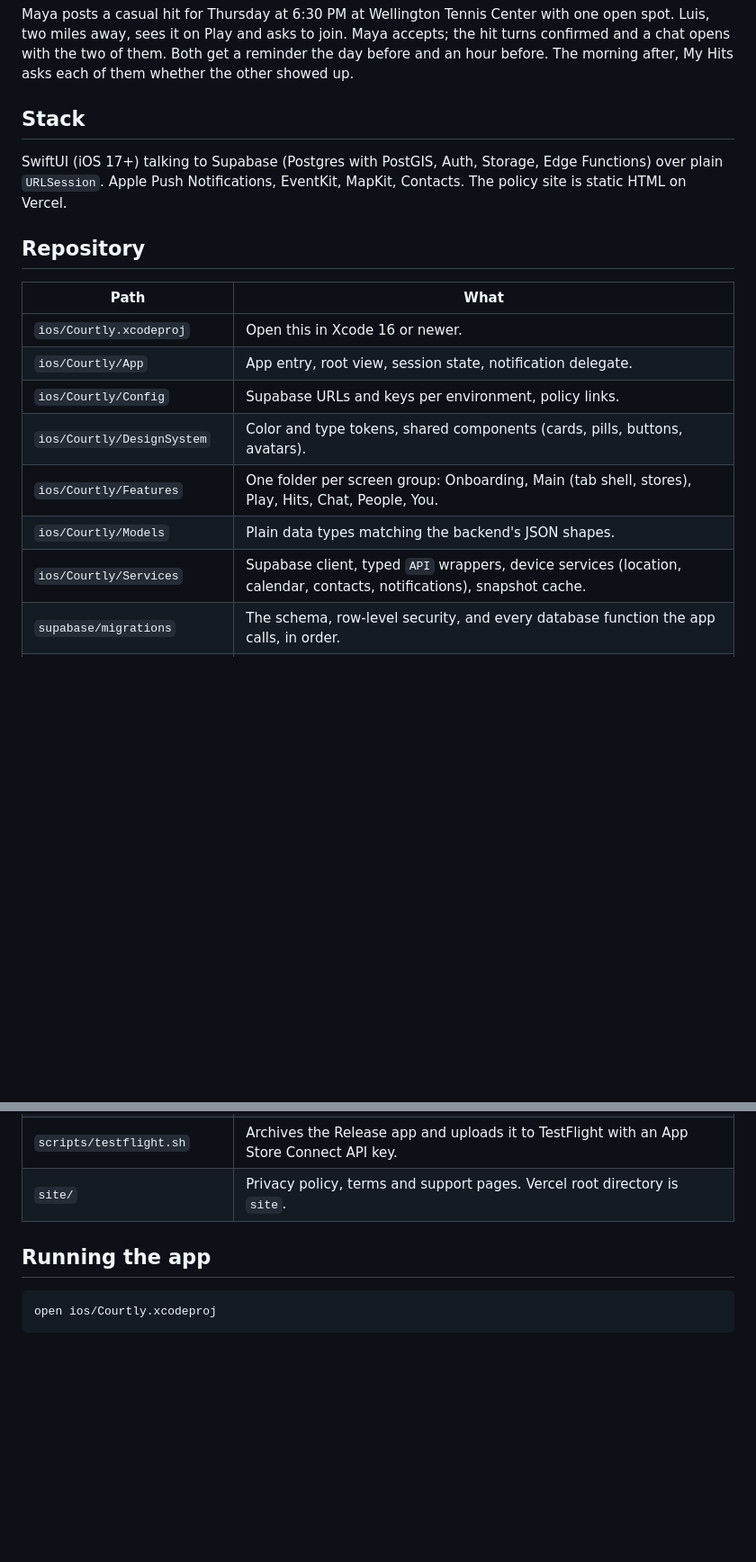
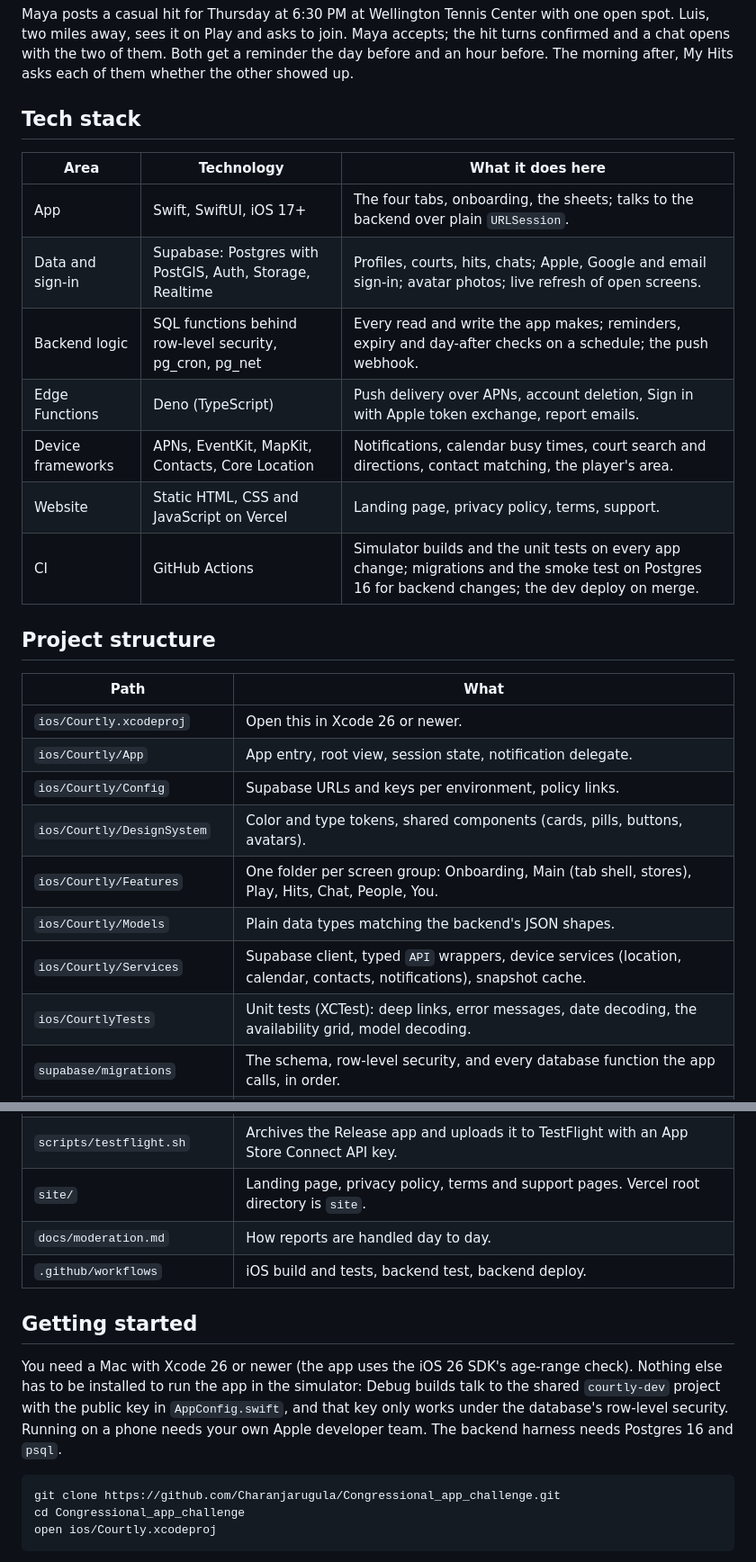
Before and after one commit to Charanjarugula/Congressional_app_challenge, a Markdown page: README.md, 2 parts joined by grey strips. Shown at 90% size. GitHub-like rendering; blank space fills up the shorter version.

Commit message:
README: tech stack table, getting started, project structure, roadmap and credits (#58)

````diff
--- a/README.md
+++ b/README.md
@@ -39,21 +39,30 @@ Not yet: Android. Phone numbers are never collected.
 
 Maya posts a casual hit for Thursday at 6:30 PM at Wellington Tennis Center with one open spot. Luis, two miles away, sees it on Play and asks to join. Maya accepts; the hit turns confirmed and a chat opens with the two of them. Both get a reminder the day before and an hour before. The morning after, My Hits asks each of them whether the other showed up.
 
-## Stack
+## Tech stack
 
-SwiftUI (iOS 17+) talking to Supabase (Postgres with PostGIS, Auth, Storage, Edge Functions) over plain `URLSession`. Apple Push Notifications, EventKit, MapKit, Contacts. The policy site is static HTML on Vercel.
+| Area | Technology | What it does here |
+|---|---|---|
+| App | Swift, SwiftUI, iOS 17+ | The four tabs, onboarding, the sheets; talks to the backend over plain `URLSession`. |
+| Data and sign-in | Supabase: Postgres with PostGIS, Auth, Storage, Realtime | Profiles, courts, hits, chats; Apple, Google and email sign-in; avatar photos; live refresh of open screens. |
+| Backend logic | SQL functions behind row-level security, pg_cron, pg_net | Every read and write the app makes; reminders, expiry and day-after checks on a schedule; the push webhook. |
+| Edge Functions | Deno (TypeScript) | Push delivery over APNs, account deletion, Sign in with Apple token exchange, report emails. |
+| Device frameworks | APNs, EventKit, MapKit, Contacts, Core Location | Notifications, calendar busy times, court search and directions, contact matching, the player's area. |
+| Website | Static HTML, CSS and JavaScript on Vercel | Landing page, privacy policy, terms, support. |
+| CI | GitHub Actions | Simulator builds and the unit tests on every app change; migrations and the smoke test on Postgres 16 for backend changes; the dev deploy on merge. |
 
-## Repository
+## Project structure
 
 | Path | What |
 |---|---|
-| `ios/Courtly.xcodeproj` | Open this in Xcode 16 or newer. |
+| `ios/Courtly.xcodeproj` | Open this in Xcode 26 or newer. |
 | `ios/Courtly/App` | App entry, root view, session state, notification delegate. |
 | `ios/Courtly/Config` | Supabase URLs and keys per environment, policy links. |
 | `ios/Courtly/DesignSystem` | Color and type tokens, shared components (cards, pills, buttons, avatars). |
 | `ios/Courtly/Features` | One folder per screen group: Onboarding, Main (tab shell, stores), Play, Hits, Chat, People, You. |
 | `ios/Courtly/Models` | Plain data types matching the backend's JSON shapes. |
 | `ios/Courtly/Services` | Supabase client, typed `API` wrappers, device services (location, calendar, contacts, notifications), snapshot cache. |
+| `ios/CourtlyTests` | Unit tests (XCTest): deep links, error messages, date decoding, the availability grid, model decoding. |
 | `supabase/migrations` | The schema, row-level security, and every database function the app calls, in order. |
 | `supabase/functions` | Edge Functions: `send-push`, `delete-account`, `apple-token-exchange`, `report-email` (emails each report to the support inbox). |
 | `supabase/seed` | Public courts and the blocked-words list. |
@@ -62,11 +71,17 @@ SwiftUI (iOS 17+) talking to Supabase (Postgres with PostGIS, Auth, Storage, Edg
 | `supabase/tests` | The smoke test that runs after each deploy, the reviewer-side check of the demo world, and a local Postgres harness. |
 | `scripts/supabase-deploy.mjs` | Deploys migrations, seeds, settings, secrets and functions through the Supabase management API. |
 | `scripts/testflight.sh` | Archives the Release app and uploads it to TestFlight with an App Store Connect API key. |
-| `site/` | Privacy policy, terms and support pages. Vercel root directory is `site`. |
+| `site/` | Landing page, privacy policy, terms and support pages. Vercel root directory is `site`. |
+| `docs/moderation.md` | How reports are handled day to day. |
+| `.github/workflows` | iOS build and tests, backend test, backend deploy. |
 
-## Running the app
+## Getting started
+
+You need a Mac with Xcode 26 or newer (the app uses the iOS 26 SDK's age-range check). Nothing else has to be installed to run the app in the simulator: Debug builds talk to the shared `courtly-dev` project with the public key in `AppConfig.swift`, and that key only works under the database's row-level security. Running on a phone needs your own Apple developer team. The backend harness needs Postgres 16 and `psql`.
 
 ```sh
+git clone https://github.com/Charanjarugula/Congressional_app_challenge.git
+cd Congressional_app_challenge
 open ios/Courtly.xcodeproj
 ```
 
````
Also changed, not shown: other parts of README.md (+10 -0 lines).
